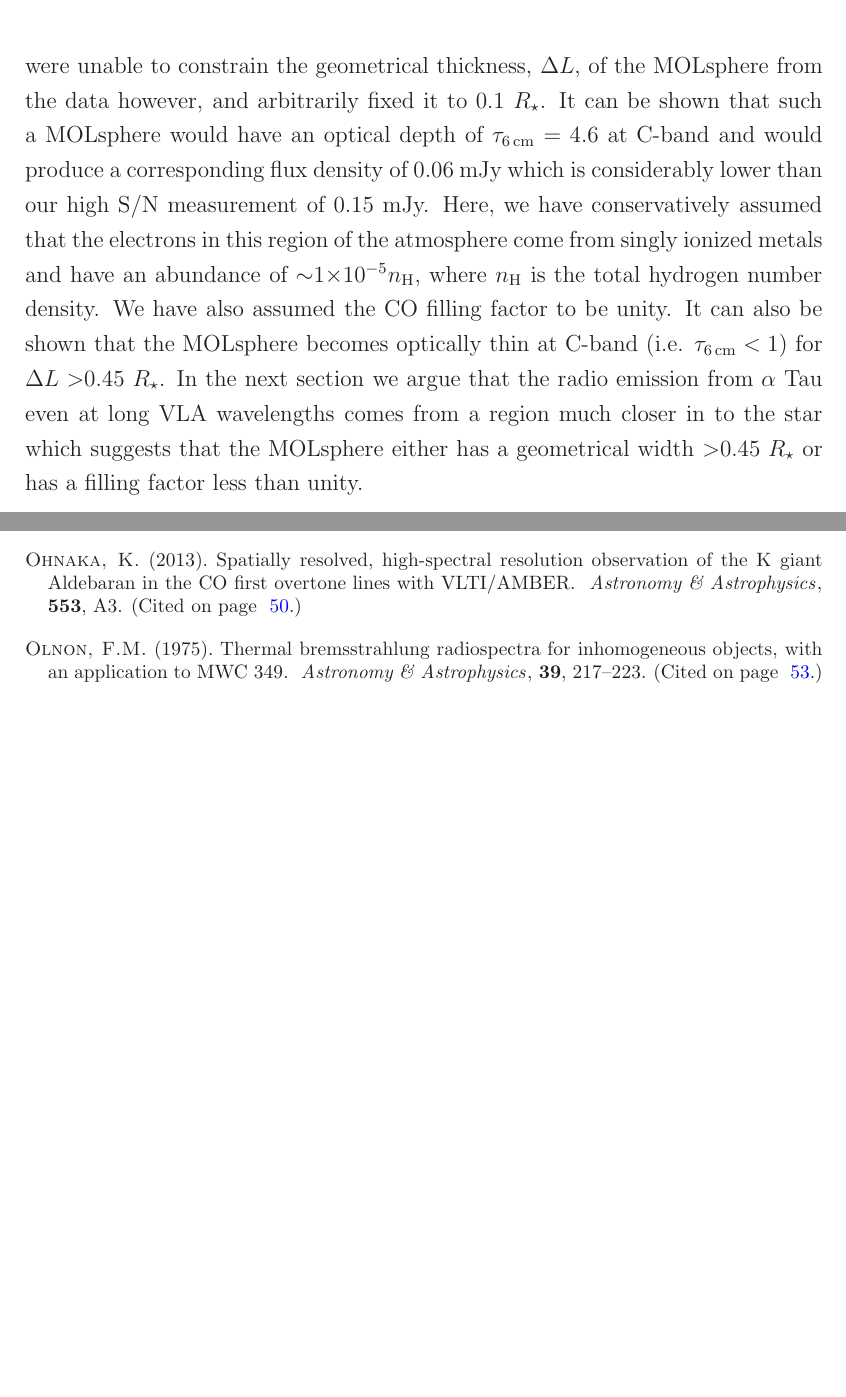
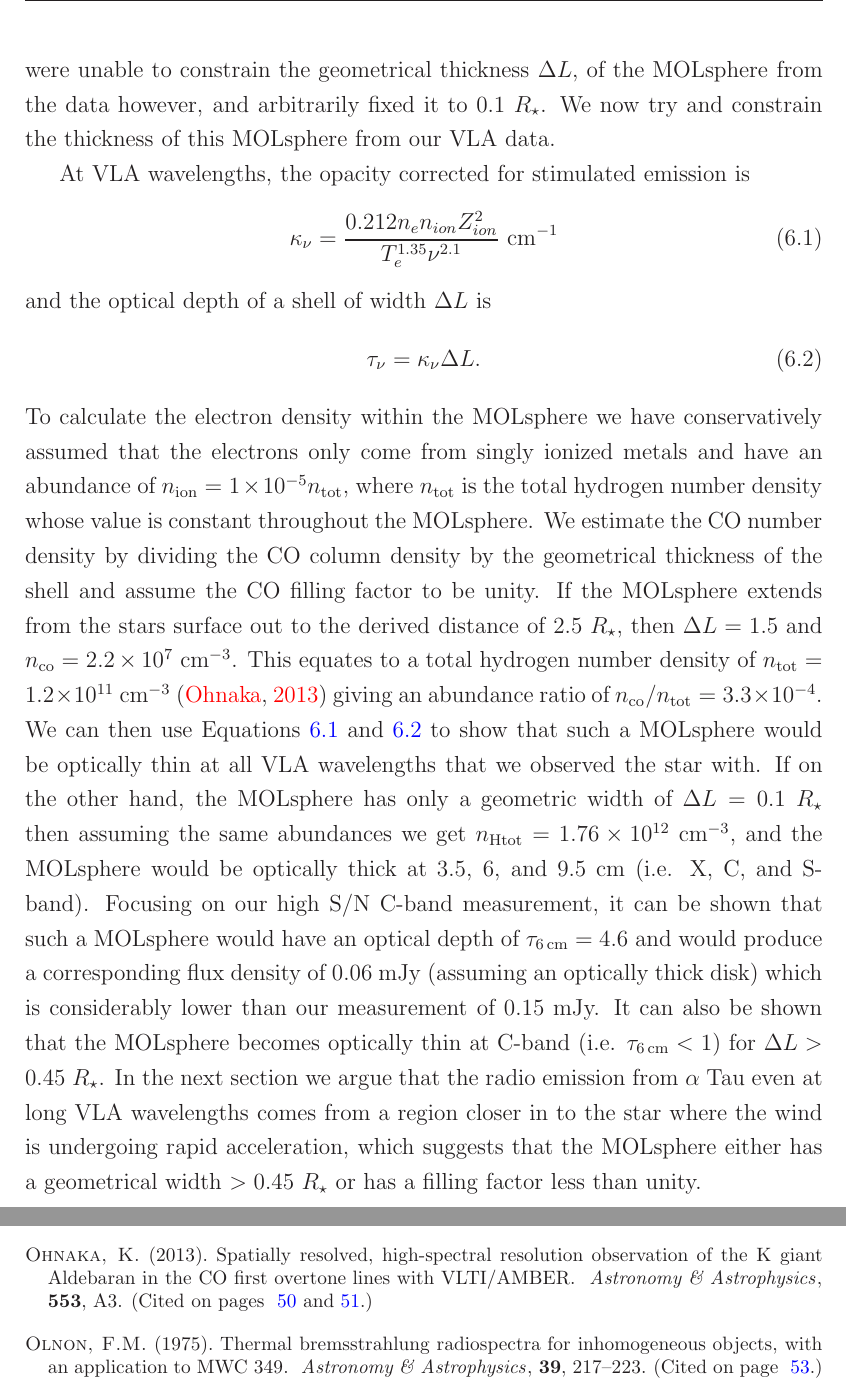
Before and after one commit to eamonogorman/thesis, a LaTeX thesis (thesis_template/thesis.tex, which reads thesis_template/6/aboo_atau.tex): two parts of pages 62 and 80 of 82 before the commit and two parts of pages 62 and 81 of 83 after it, joined at a grey line, cut so that both start at the same text, the shorter picture padded with empty space. The pictures show the PDF file thesis_template/thesis.pdf that the author committed with the source.

Commit message:
Jul 4th: Chap 6: Section on Mass loss rates and Molsphere

```diff
--- a/thesis_template/6/aboo_atau.tex
+++ b/thesis_template/6/aboo_atau.tex
@@ -55,14 +55,19 @@ In Figure x we plot the previous  radio measurements of $\alpha$ Tau at all freq
 \section{Results vs Existing Models}\label{sec:6.5}
 
 \section{Constraining $\alpha$ Tau's Molsphere}\label{sec:6.5a}
-Recently, \cite{ohnaka_2013} has detected a layer of CO in the outer atmosphere of $\alpha$ Tau (i.e. a so-called MOLsphere) which extends out to $\sim$2.5 $R_{\star}$, has a temperature of $1500 \ \pm 200$ K, and a CO column density of $\sim$1$\times 10^{20}$ cm$^{-2}$. They were unable to constrain the geometrical thickness, $\Delta L$, of the MOLsphere from the data however, and arbitrarily fixed it to 0.1 $R_{\star}$. It can be shown that such a MOLsphere would have an optical depth of $\tau _{\rm{6\,cm}} = 4.6$ at C-band and would produce a corresponding flux density of  0.06 mJy which is considerably lower than our high S/N measurement of 0.15 mJy. Here, we have conservatively assumed that the electrons in this region of the atmosphere come from singly ionized metals and have an abundance of $\sim$1$\times 10^{-5} n_{\rm{H}}$, where $n_{\rm{H}}$ is the total hydrogen number density. We have also assumed the CO filling factor to be unity. It can also be shown that the MOLsphere becomes optically thin at C-band (i.e. $\tau _{\rm{6\,cm}} < 1$) for $\Delta L >$0.45 $R_{\star}$. In the next section we argue that the radio emission from $\alpha$ Tau even at long VLA wavelengths comes from a region much closer in to the star which suggests that the MOLsphere either has a geometrical width  $>$0.45 $R _{\star}$ or has a filling factor less than unity.
+Recently, \cite{ohnaka_2013} has detected a layer of CO in the outer atmosphere of $\alpha$ Tau (i.e. a so-called MOLsphere) which extends out to $\sim$2.5 $R_{\star}$, has a temperature of $1500 \ \pm 200$ K, and a CO column density of $\sim$1$\times 10^{20}$ cm$^{-2}$. They were unable to constrain the geometrical thickness $\Delta L$, of the MOLsphere from the data however, and arbitrarily fixed it to 0.1 $R_{\star}$. We now try and constrain the thickness of this MOLsphere from our VLA data.
+
+At VLA wavelengths, the opacity corrected for stimulated emission is
+\begin{equation}
+\kappa _{\nu} =\frac{0.212n_{e}n_{ion}Z_{ion}^2}{T_{e}^{1.35}\nu ^{2.1}} \ \rm{cm}^{-1}
+\label{eq:6.5.1}
+\end{equation}
+and the optical depth of a shell of width $\Delta L$ is
+\begin{equation}
+\tau _{\nu} =\kappa _{\nu}\Delta L.
+\label{eq:6.5.2}
+\end{equation}
+To calculate the electron density within the MOLsphere we have conservatively assumed that the electrons only come from singly ionized metals and have an abundance of $n_{\rm{ion}}=1\times 10^{-5} n_{\rm{tot}}$, where $n_{\rm{tot}}$ is the total hydrogen number density whose value is constant throughout the MOLsphere. We estimate the CO number density by dividing the CO column density by the geometrical thickness of the shell and assume the CO filling factor to be unity. If the MOLsphere extends from the stars surface out to the derived distance of $2.5 \ R_{\star}$, then $\Delta L = 1.5$ and $n_{\rm{co}} = 2.2 \times 10^{7} $ cm$^{-3}$. This equates to a total hydrogen number density of $n_{\rm{tot}}=1.2 \times 10^{11}$ cm$^{-3}$ \citep{ohnaka_2013} giving an abundance ratio of $n_{\rm{co}}/n_{\rm{tot}} = 3.3\times 10^{-4}$. We can then use Equations \ref{eq:6.5.1} and \ref{eq:6.5.2} to show that such a MOLsphere would be optically thin at all VLA wavelengths that we observed the star with. If on the other hand, the MOLsphere has only a geometric width of $\Delta L = 0.1 \ R_{\star}$ then assuming the same abundances we get $n_{\rm{Htot}}=1.76\times 10^{12}$ cm$^{-3}$, and the MOLsphere would be optically thick at 3.5, 6, and 9.5 cm (i.e. X, C, and S-band). Focusing on our high S/N C-band measurement, it can be shown that such a MOLsphere would have an optical depth of $\tau _{\rm{6\,cm}} = 4.6$ and would produce a corresponding flux density of  0.06 mJy (assuming an optically thick disk) which is considerably lower than our measurement of 0.15 mJy. It can also be shown that the MOLsphere becomes optically thin at C-band (i.e. $\tau _{\rm{6\,cm}} < 1$) for $\Delta L > 0.45 \ R_{\star}$. In the next section we argue that the radio emission from $\alpha$ Tau even at long VLA wavelengths comes from a region closer in to the star where the wind is undergoing rapid acceleration, which suggests that the MOLsphere either has a geometrical width  $> 0.45 \ R _{\star}$ or has a filling factor less than unity.
 
 \section{Estimation of Mass Loss Rates from the \\ Radio Data}\label{sec:6.5b}
 
-Free-free radio emission from the atmospheres of red giants is only sensitive to the ionized component of the outflow. Non-coronal and hybrid atmosphere red giants have only partially ionized atmospheres and so we are only ever capable of finding a lower limit on the mass loss rate from their thermal continuum radio emission. Nevertheless, it is a sufficiently worthwhile goal and can test the validity of existing values obtained from optically thick emission lines in the UV or optical regime.
-
-For a partially ionized outflow, such as that expected from $\alpha$ Boo and $\alpha$ Tau, the ionized mass loss rate can be estimated from the radio emission assuming a constant velocity, constant temperature, and constant ionization fraction and can be written as
-\begin{align}
-\dot{M}_{\rm{ion}} & \simeq 5.58 \times 10^{-14} \left(\frac{v_{\infty}}{\rm{km \  s^{-1}}}\right) \left(\frac{D}{\rm{pc}}\right)\left( \frac{F_{\nu}}{\rm{mJy}} \right)^{0.75} \nonumber \\
- & \qquad \times \left( \frac{\lambda}{\rm{cm}} \right)^{0.45} \left( \frac{T_{\rm{e}}}{10^4 \rm{K}} \right)^{0.1} \ \dot{M}_{\odot} \ \rm{yr}^{-1}
-\label{eq:5}
@@ -72,3 +75,8 @@ where $D$ is the distance and $v_{\infty}$ is the wind terminal velocity defined
+\begin{equation}
+\dot{M}_{\rm{ion}} \simeq 5.58 \times 10^{-14} \left(\frac{v_{\infty}}{\rm{km \  s^{-1}}}\right) \left(\frac{D}{\rm{pc}}\right)\left( \frac{F_{\nu}}{\rm{mJy}} \right)^{0.75} \left( \frac{\lambda}{\rm{cm}} \right)^{0.45} \left( \frac{T_{\rm{e}}}{10^4 \rm{K}} \right)^{0.1} \ \dot{M}_{\odot} \ \rm{yr}^{-1}
+\label{eq:6.5b}
+\end{equation}
+where $D$ is the distance and $v_{\infty}$ is the wind terminal velocity defined previously in Table \ref{tab:3.1}. Using this expression, the ionized mass loss rates were derived for each of the long wavelength measurements for both stars and are listed in Table \ref{tab:6.5b}. These values are based on the assumption of a $T_{\rm{e}} = 10^4 \ \rm{K}$  wind for both stars.
 
 \begin{table}[!hb]
 \begin{center}
```
Also changed, not shown: thesis_template/mybib.bib (+19 -0 lines), thesis_template/thesis.pdf, thesis_template/6/aboo_atau.tex (10 more changed lines), 8 other files.
